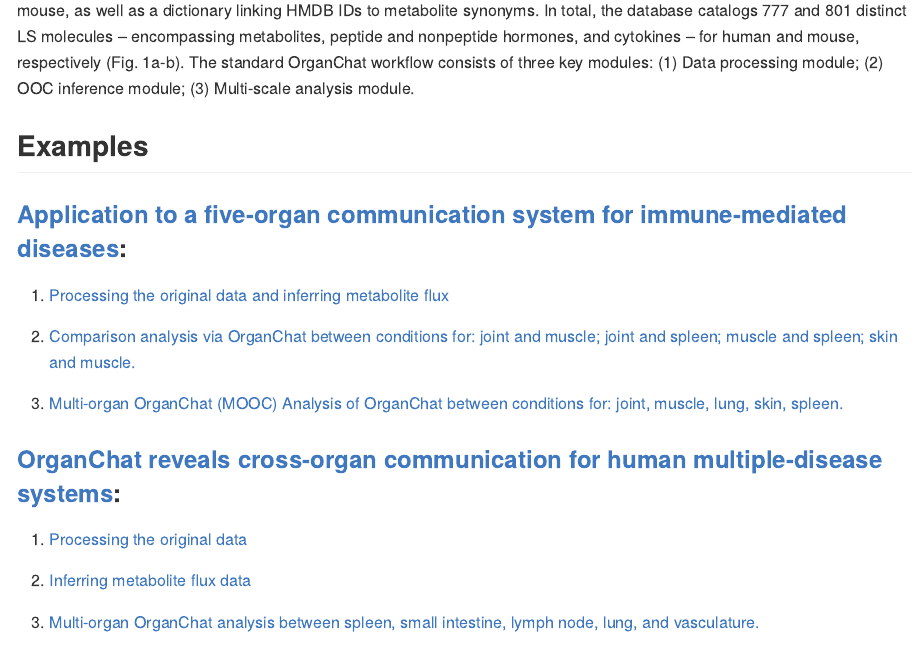
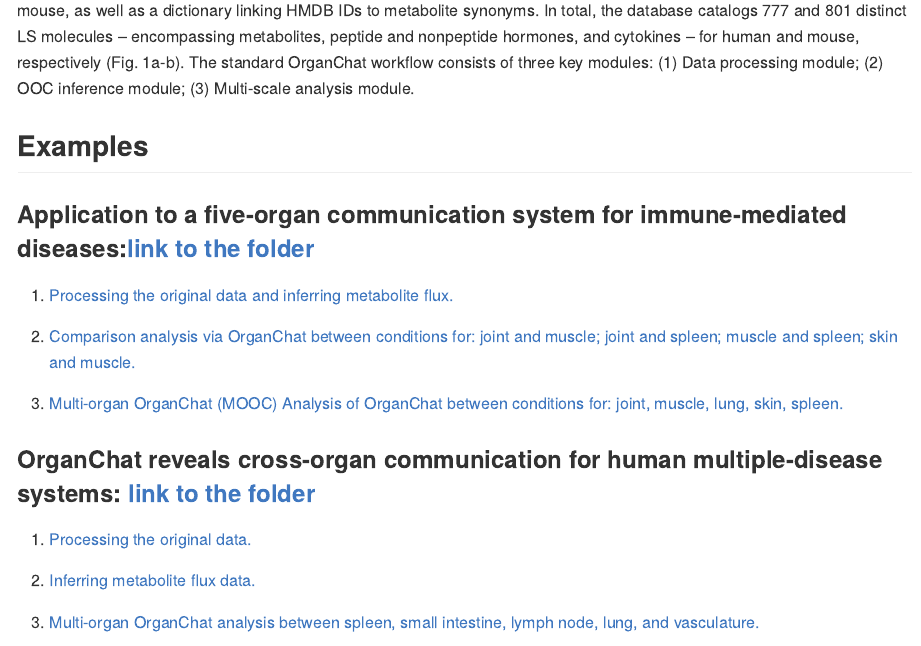
Before and after one commit to ChanghanGitHub/OrganChat, an R Markdown document (README.Rmd): the page in a window 1100 px wide, from 540 px down. The pictures show the output file README.md that the author committed with the source, drawn offline in the style of GitHub.

Commit message:
Readme update

```diff
--- a/README.Rmd
+++ b/README.Rmd
@@ -25,19 +25,19 @@ OrganChatDB integrates LS-receptor signaling, receptor-SE interactions, and SE-t
 
 ## Examples
 
-### [Application to a five-organ communication system for immune-mediated diseases](Example/Sandra_CellRepMed_2023):
+### Application to a five-organ communication system for immune-mediated diseases:[link to the folder](Example/Sandra_CellRepMed_2023)
 
-(1) [Processing the original data and inferring metabolite flux](Example/Sandra_CellRepMed_2023/HSandra_CellRepMed_2023_DataProcessing_MetaboliteAnalysis.Rmd)
+(1) [Processing the original data and inferring metabolite flux.](Example/Sandra_CellRepMed_2023/HSandra_CellRepMed_2023_DataProcessing_MetaboliteAnalysis.Rmd)
 
 (2) [Comparison analysis via OrganChat between conditions for: joint and muscle; joint and spleen; muscle and spleen; skin and muscle.](Example/Sandra_CellRepMed_2023/HumanAtlas_Science_2022_MetaboliteAnalysis.Rmd)
 
 (3) [Multi-organ OrganChat (MOOC) Analysis of OrganChat between conditions for: joint, muscle, lung, skin, spleen.](Example/Sandra_CellRepMed_2023/HumanAtlas_Science_2022_Multi-OrganAnalysis.Rmd)
 
-### [OrganChat reveals cross-organ communication for human multiple-disease systems](Example/HumanAtlas_Science_2022):
+### OrganChat reveals cross-organ communication for human multiple-disease systems: [link to the folder](Example/HumanAtlas_Science_2022)
 
-(1) [Processing the original data](Example/HumanAtlas_Science_2022/HumanAtlas_Science_2022_DataProcessing.Rmd)
+(1) [Processing the original data.](Example/HumanAtlas_Science_2022/HumanAtlas_Science_2022_DataProcessing.Rmd)
 
-(2) [Inferring metabolite flux data](Example/HumanAtlas_Science_2022/HumanAtlas_Science_2022_MetaboliteAnalysis.Rmd)
+(2) [Inferring metabolite flux data.](Example/HumanAtlas_Science_2022/HumanAtlas_Science_2022_MetaboliteAnalysis.Rmd)
 
 (3) [Multi-organ OrganChat analysis between spleen, small intestine, lymph node, lung, and vasculature.](Example/HumanAtlas_Science_2022/HumanAtlas_Science_2022_Multi-OrganAnalysis.Rmd)
 
```
Also changed, not shown: README.md.
